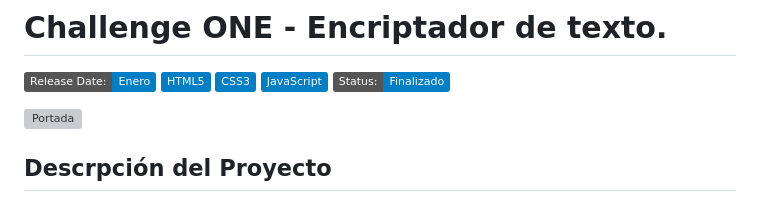
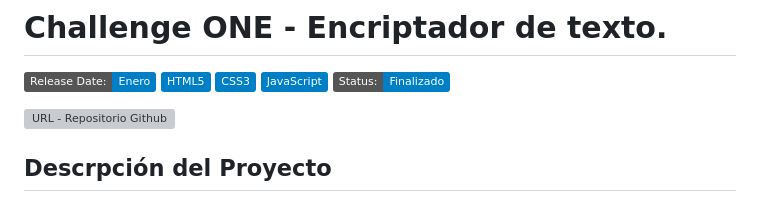
Before and after one commit to cgalindom/Conversor_Texto, a Markdown page: README.md, the part around the change. Rendered like a GitHub page; badges without logos; grey boxes are pictures that could not be loaded.

Commit message:
Ajuste de Url repositorio

```diff
--- a/README.md
+++ b/README.md
@@ -6,7 +6,7 @@
 ![Badge Java](https://img.shields.io/badge/JavaScript-blue)
 ![Badge Finalizado](https://img.shields.io/badge/Status:-Finalizado-blue)
 
-![Portada](https://github.com/cgalindom/Conversor_Texto.git)
+![URL - Repositorio Github](https://github.com/cgalindom/Conversor_Texto.git)
 
 ## Descrpción del Proyecto
 
```
